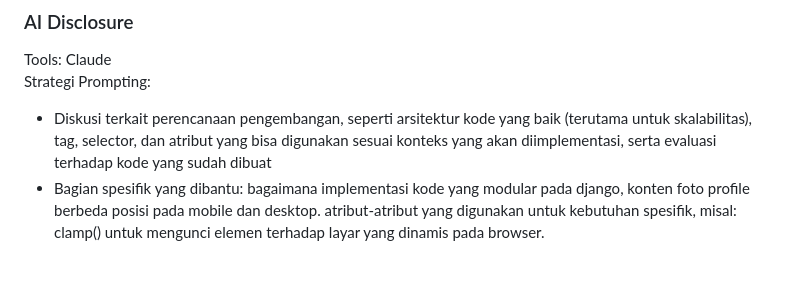
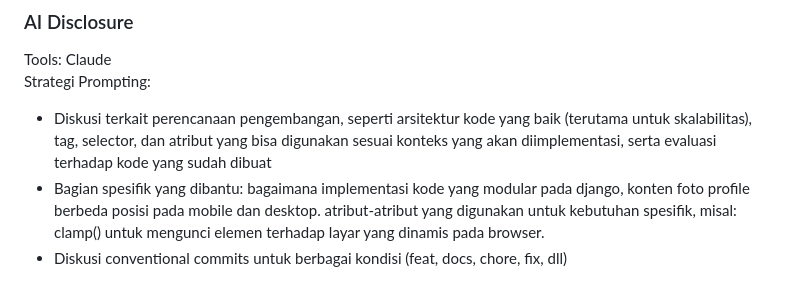
Before and after one commit to fayyadmmadani/myportofolio, a Markdown page: README.md, the part around the change. Rendered like a GitHub page.

Commit message:
docs: AI disclosure: conventional commits

```diff
--- a/README.md
+++ b/README.md
@@ -78,3 +78,4 @@ Strategi Prompting:
 
 - Diskusi terkait perencanaan pengembangan, seperti arsitektur kode yang baik (terutama untuk skalabilitas), tag, selector, dan atribut yang bisa digunakan sesuai konteks yang akan diimplementasi, serta evaluasi terhadap kode yang sudah dibuat
 - Bagian spesifik yang dibantu: bagaimana implementasi kode yang modular pada django, konten foto profile berbeda posisi pada mobile dan desktop. atribut-atribut yang digunakan untuk kebutuhan spesifik, misal: clamp() untuk mengunci elemen terhadap layar yang dinamis pada browser.
+- Diskusi conventional commits untuk berbagai kondisi (feat, docs, chore, fix, dll)
```
